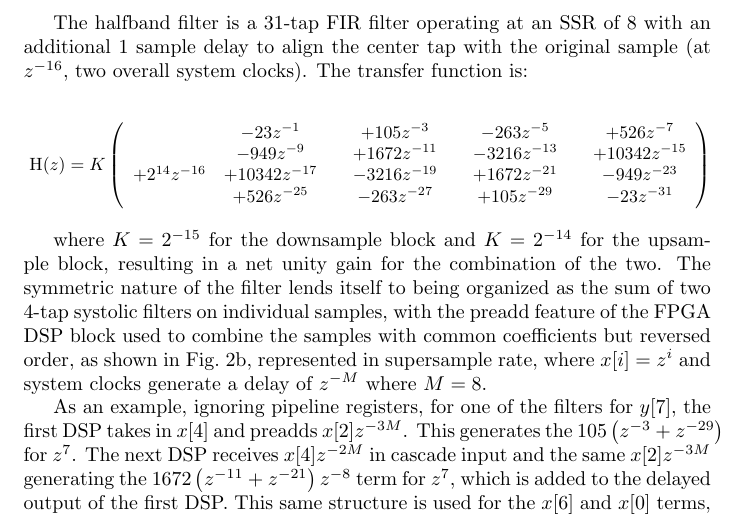
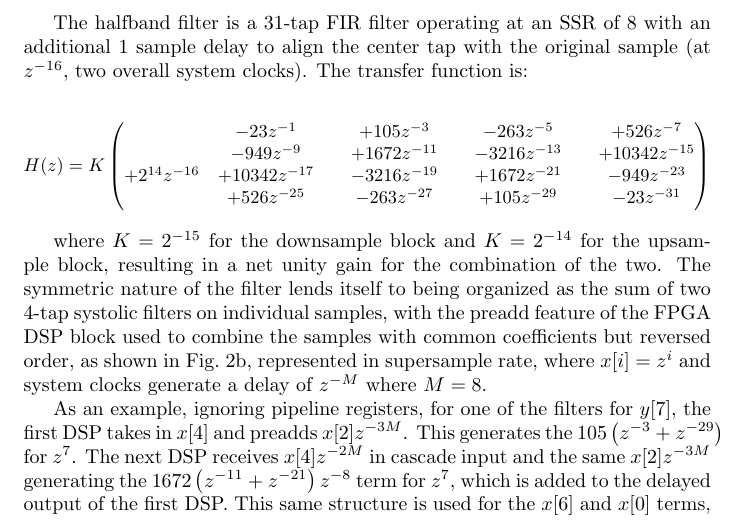
Before and after one commit to barawn/pueo-trigger-chain, a LaTeX document (main.tex): part of page 4 of 17, cut so that both start at the same text. Compiled offline with pdfLaTeX.

Commit message:
Transfer function array reformatting

```diff
--- a/main.tex
+++ b/main.tex
@@ -129,17 +129,17 @@ an additional 1 sample delay to align the center tap with the original
 sample (at $z^{-16}$, two overall system clocks). The transfer
 function is:
 
+
 \[
-\resizebox{\hsize}{!}{
-H\left(z\right)=K
-\left(
-\begin{array}{cccccccc}
- & -23z^{-1} &  & +105z^{-3} &  & -263z^{-5} &  & +526z^{-7}\\
- & -949z^{-9} &  & +1672z^{-11} &  & -3216z^{-13} &  & +10342z^{-15}\\
-+2^{14}z^{-16} & +10342z^{-17} &  & -3216z^{-19} &  & +1672z^{-21} &  & -949z^{-23}\\
- & +526z^{-25} &  & -263z^{-27} &  & +105z^{-29} &  & -23z^{-31} \\
-\end{array}
-\right)
+\resizebox{\hsize}{!}{%
+	$H(z)=K
+	\begin{pmatrix}
+		& -23z^{-1} &  & +105z^{-3} &  & -263z^{-5} &  & +526z^{-7}\\
+		& -949z^{-9} &  & +1672z^{-11} &  & -3216z^{-13} &  & +10342z^{-15}\\
+		+2^{14}z^{-16} & +10342z^{-17} &  & -3216z^{-19} &  & +1672z^{-21} &  & -949z^{-23}\\
+		& +526z^{-25} &  & -263z^{-27} &  & +105z^{-29} &  & -23z^{-31} \\
+	\end{pmatrix}
+	$%
 }
 \]
 
```
